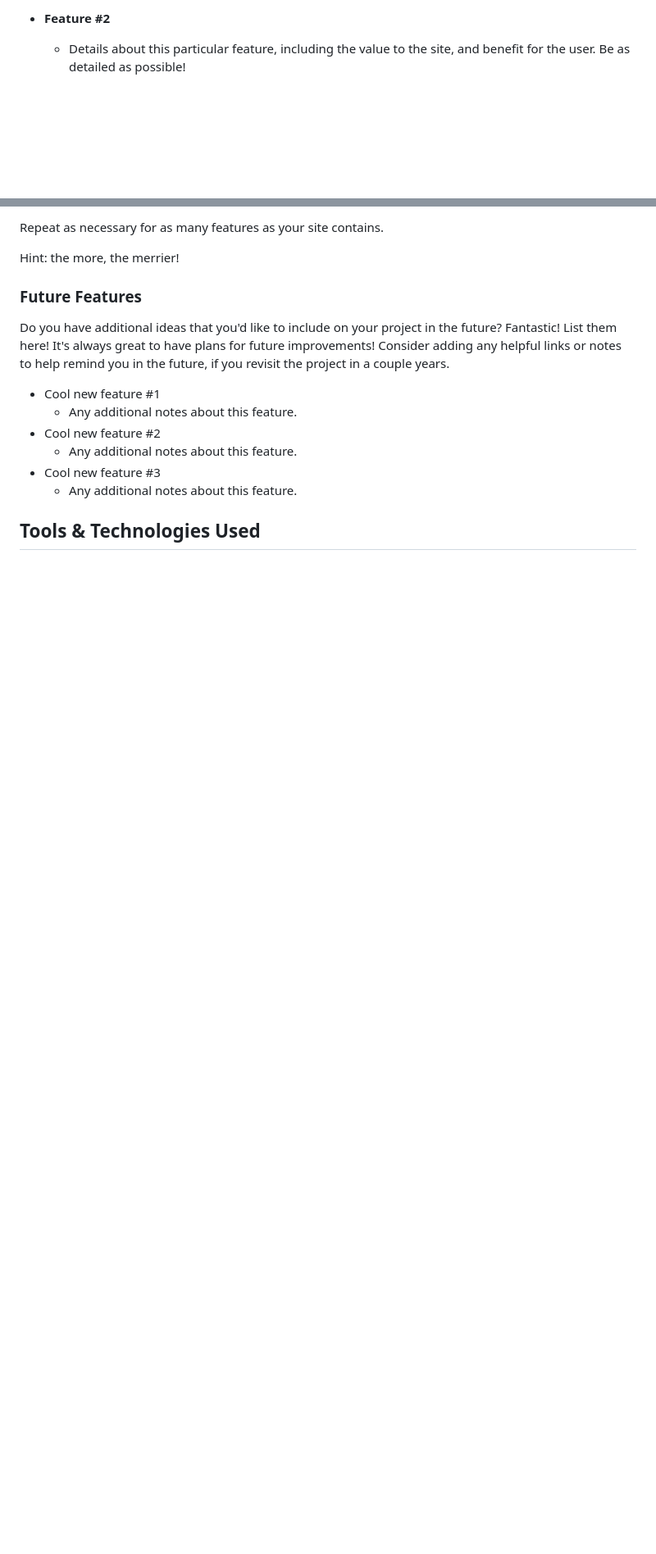
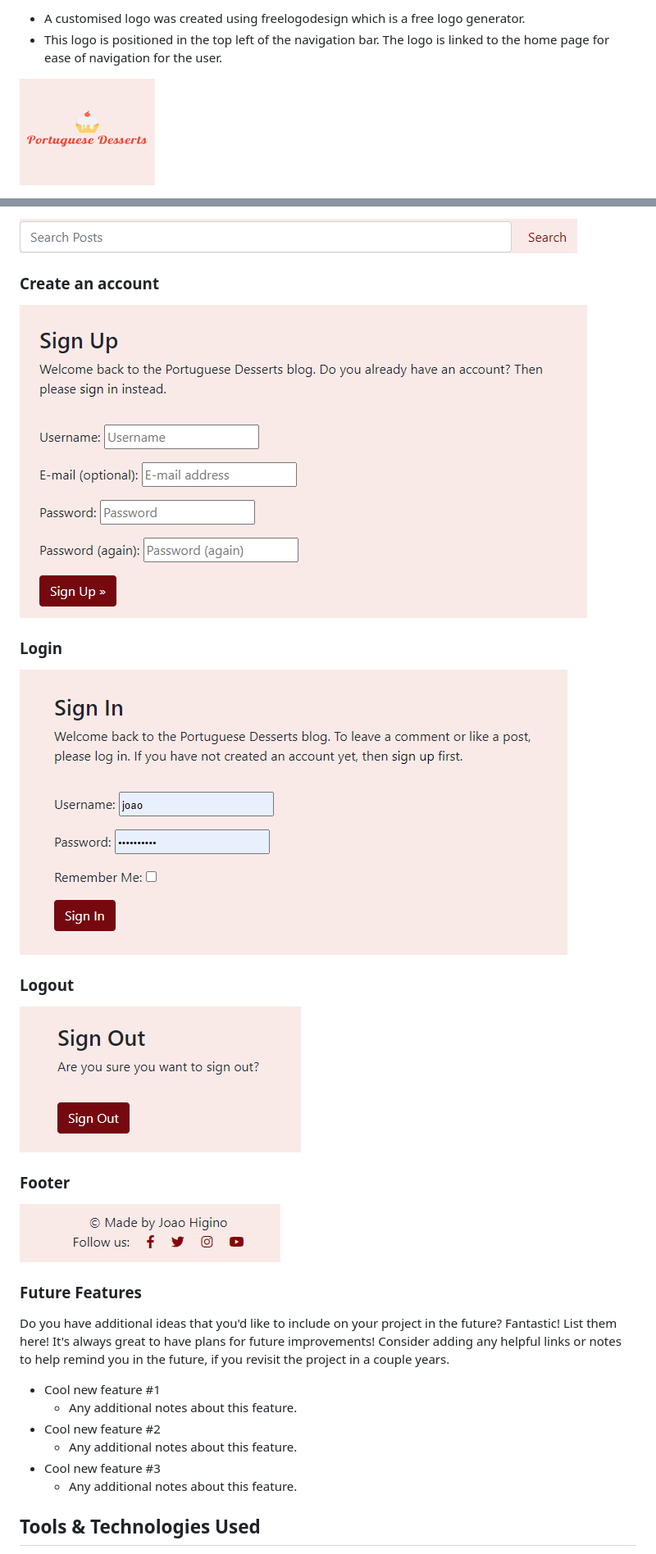
Before and after one commit to JoaoHigino/Portuguese_Desserts, a Markdown page: README.md, 2 parts joined by grey strips. Shown: that part at 82% size. Rendered like a GitHub page; pictures changed too: documentation/logo_pd.png (added); blank space fills up the shorter version.

```diff
--- a/README.md
+++ b/README.md
@@ -134,5 +136,6 @@ IMPORTANT: Remember to always include a screenshot of each individual feature!
 
-- **Feature #2**
+- A customised logo was created using freelogodesign which is a free logo generator.
+- This logo is positioned in the top left of the navigation bar. The logo is linked to the home page for ease of navigation for the user.
 
-    - Details about this particular feature, including the value to the site, and benefit for the user. Be as detailed as possible!
+![screenshot](documentation/logo_pd.png)
 
@@ -146,7 +151,23 @@ IMPORTANT: Remember to always include a screenshot of each individual feature!
 
-Repeat as necessary for as many features as your site contains.
+![header](documentation/search.png)
 
-Hint: the more, the merrier!
+
+### Create an account
+
+![header](documentation/signup.png)
+
+### Login
+
+![header](documentation/signin.png)
+
+### Logout
+
+![header](documentation/signout.png)
+
+### Footer
+
+![screenshot](documentation/footer.png)
+
 
 ### Future Features
 
```
Also changed, not shown: other parts of README.md (+15 -7 lines), 1 other file.
